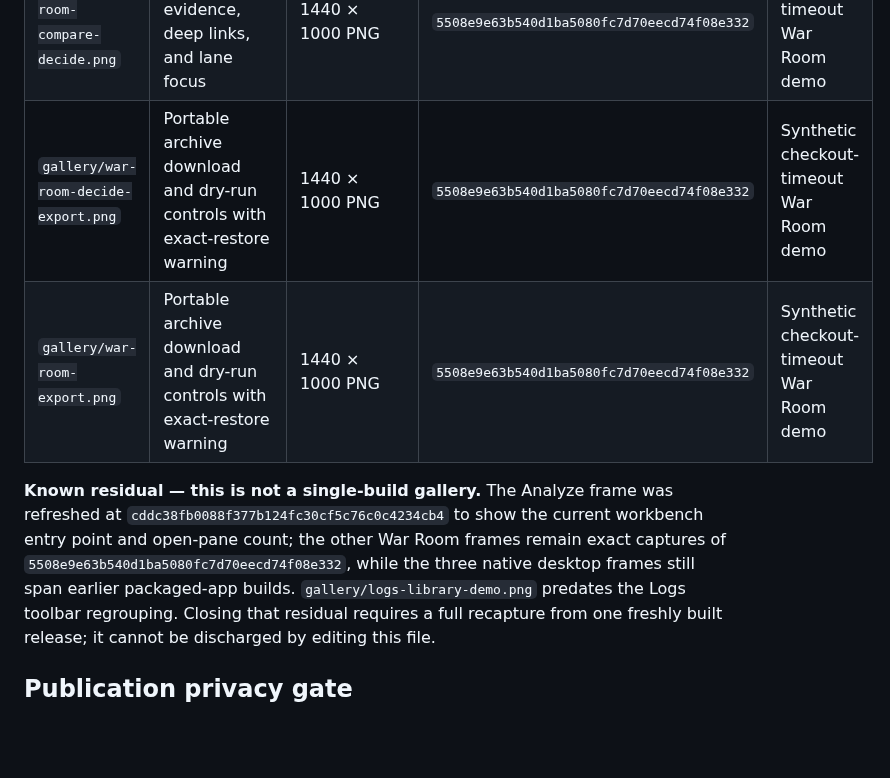
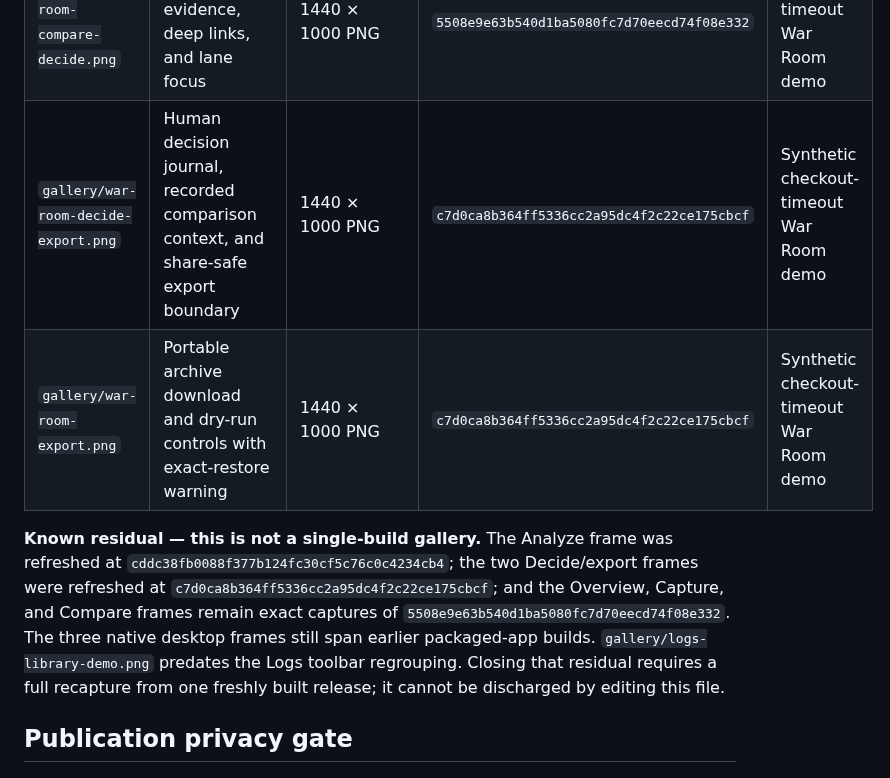
Before and after one commit to chriscase/ContextDesk, a Markdown page: docs/media/README.md, the part around the change. GitHub-like rendering; blank space fills up the shorter version.

Commit message:
Refresh Decide and portable export media

```diff
--- a/docs/media/README.md
+++ b/docs/media/README.md
@@ -58,14 +58,15 @@ credential, private path, or non-synthetic corpus is visible.
 | `gallery/war-room-capture-analyze.png` | Capture provenance, imported-output boundary, and corpus intake | 1440 × 1000 PNG | `5508e9e63b540d1ba5080fc7d70eecd74f08e332` | Synthetic checkout-timeout War Room demo |
 | `gallery/war-room-analyze.png` | Workstreams and the beginning of the investigation-owned Log workbench, including its current open-pane count | 1440 × 1000 PNG | `cddc38fb0088f377b124fc30cf5c76c0c4234cb4` | Synthetic checkout-timeout War Room demo |
 | `gallery/war-room-compare-decide.png` | Comparison lab, evidence, deep links, and lane focus | 1440 × 1000 PNG | `5508e9e63b540d1ba5080fc7d70eecd74f08e332` | Synthetic checkout-timeout War Room demo |
-| `gallery/war-room-decide-export.png` | Portable archive download and dry-run controls with exact-restore warning | 1440 × 1000 PNG | `5508e9e63b540d1ba5080fc7d70eecd74f08e332` | Synthetic checkout-timeout War Room demo |
-| `gallery/war-room-export.png` | Portable archive download and dry-run controls with exact-restore warning | 1440 × 1000 PNG | `5508e9e63b540d1ba5080fc7d70eecd74f08e332` | Synthetic checkout-timeout War Room demo |
+| `gallery/war-room-decide-export.png` | Human decision journal, recorded comparison context, and share-safe export boundary | 1440 × 1000 PNG | `c7d0ca8b364ff5336cc2a95dc4f2c22ce175cbcf` | Synthetic checkout-timeout War Room demo |
+| `gallery/war-room-export.png` | Portable archive download and dry-run controls with exact-restore warning | 1440 × 1000 PNG | `c7d0ca8b364ff5336cc2a95dc4f2c22ce175cbcf` | Synthetic checkout-timeout War Room demo |
 
 **Known residual — this is not a single-build gallery.** The Analyze frame was
-refreshed at `cddc38fb0088f377b124fc30cf5c76c0c4234cb4` to show the current
-workbench entry point and open-pane count; the other War Room frames remain exact captures of
-`5508e9e63b540d1ba5080fc7d70eecd74f08e332`, while the three native desktop
-frames still span earlier packaged-app builds. `gallery/logs-library-demo.png`
+refreshed at `cddc38fb0088f377b124fc30cf5c76c0c4234cb4`; the two Decide/export
+frames were refreshed at `c7d0ca8b364ff5336cc2a95dc4f2c22ce175cbcf`;
+and the Overview, Capture, and Compare frames remain exact captures of
+`5508e9e63b540d1ba5080fc7d70eecd74f08e332`. The three native desktop frames
+still span earlier packaged-app builds. `gallery/logs-library-demo.png`
 predates the Logs toolbar regrouping. Closing that residual requires a full
 recapture from one freshly built release; it cannot be discharged by editing
 this file.
```
Also changed, not shown: docs/media/gallery/war-room-decide-export.png, docs/media/gallery/war-room-export.png, 1 other file.
